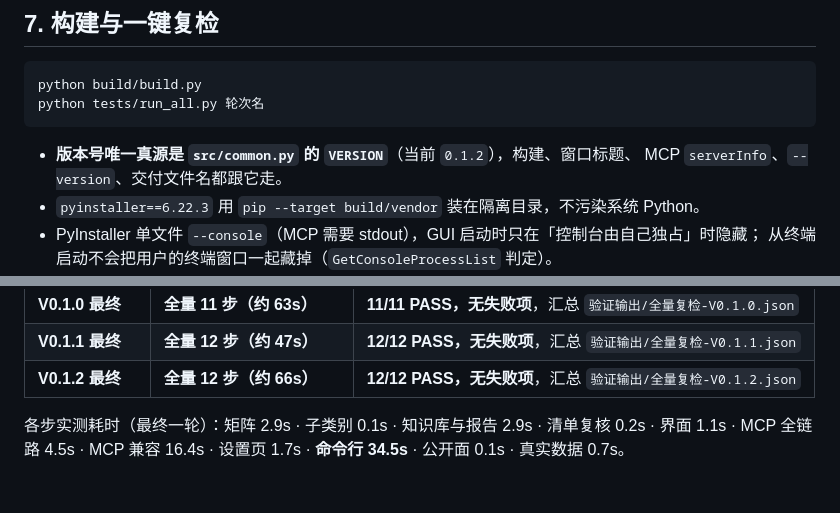
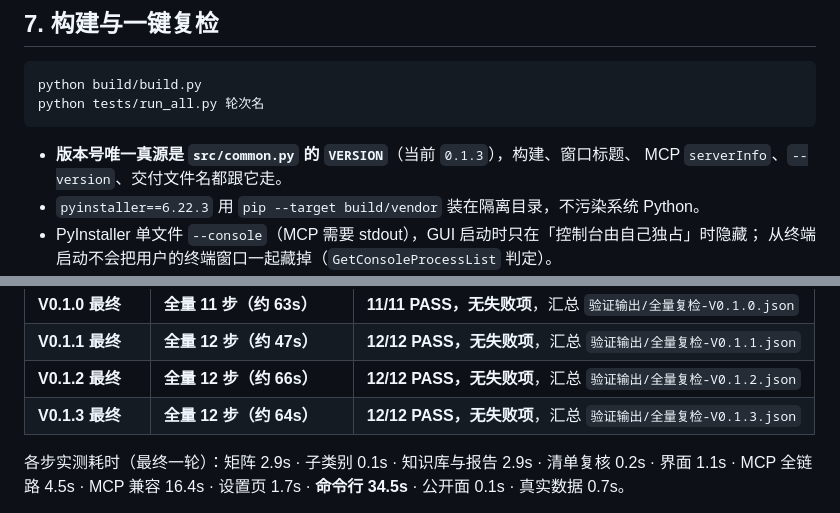
Before and after one commit to shaoboqian-arch/douyin-ai-knowledge-client, a Markdown page: docs/工程说明.md, 2 parts joined by grey strips. GitHub-like rendering; blank space fills up the shorter version.

````diff
--- a/docs/工程说明.md
+++ b/docs/工程说明.md
@@ -184,7 +185,7 @@ python build/build.py
 python tests/run_all.py 轮次名
 ```
 
-- **版本号唯一真源是 `src/common.py` 的 `VERSION`**（当前 `0.1.2`），构建、窗口标题、
+- **版本号唯一真源是 `src/common.py` 的 `VERSION`**（当前 `0.1.3`），构建、窗口标题、
   MCP `serverInfo`、`--version`、交付文件名都跟它走。
 - `pyinstaller==6.22.3` 用 `pip --target build/vendor` 装在隔离目录，不污染系统 Python。
 - PyInstaller 单文件 `--console`（MCP 需要 stdout），GUI 启动时只在「控制台由自己独占」时隐藏；
@@ -270,6 +287,7 @@ node_modules、虚拟环境等重目录，只认「目录名 TikTokDownloader +
 | **V0.1.0 最终** | **全量 11 步（约 63s）** | **11/11 PASS，无失败项**，汇总 `验证输出/全量复检-V0.1.0.json` |
 | **V0.1.1 最终** | **全量 12 步（约 47s）** | **12/12 PASS，无失败项**，汇总 `验证输出/全量复检-V0.1.1.json` |
 | **V0.1.2 最终** | **全量 12 步（约 66s）** | **12/12 PASS，无失败项**，汇总 `验证输出/全量复检-V0.1.2.json` |
+| **V0.1.3 最终** | **全量 12 步（约 64s）** | **12/12 PASS，无失败项**，汇总 `验证输出/全量复检-V0.1.3.json` |
 
 各步实测耗时（最终一轮）：矩阵 2.9s · 子类别 0.1s · 知识库与报告 2.9s · 清单复核 0.2s ·
 界面 1.1s · MCP 全链路 4.5s · MCP 兼容 16.4s · 设置页 1.7s · **命令行 34.5s** · 公开面 0.1s ·
````
Also changed, not shown: other parts of docs/工程说明.md (+31 -14 lines), README.md (+11 -8 lines), dist/README.md (+3 -3 lines), docs/images/main-window.png, 6 other files.
